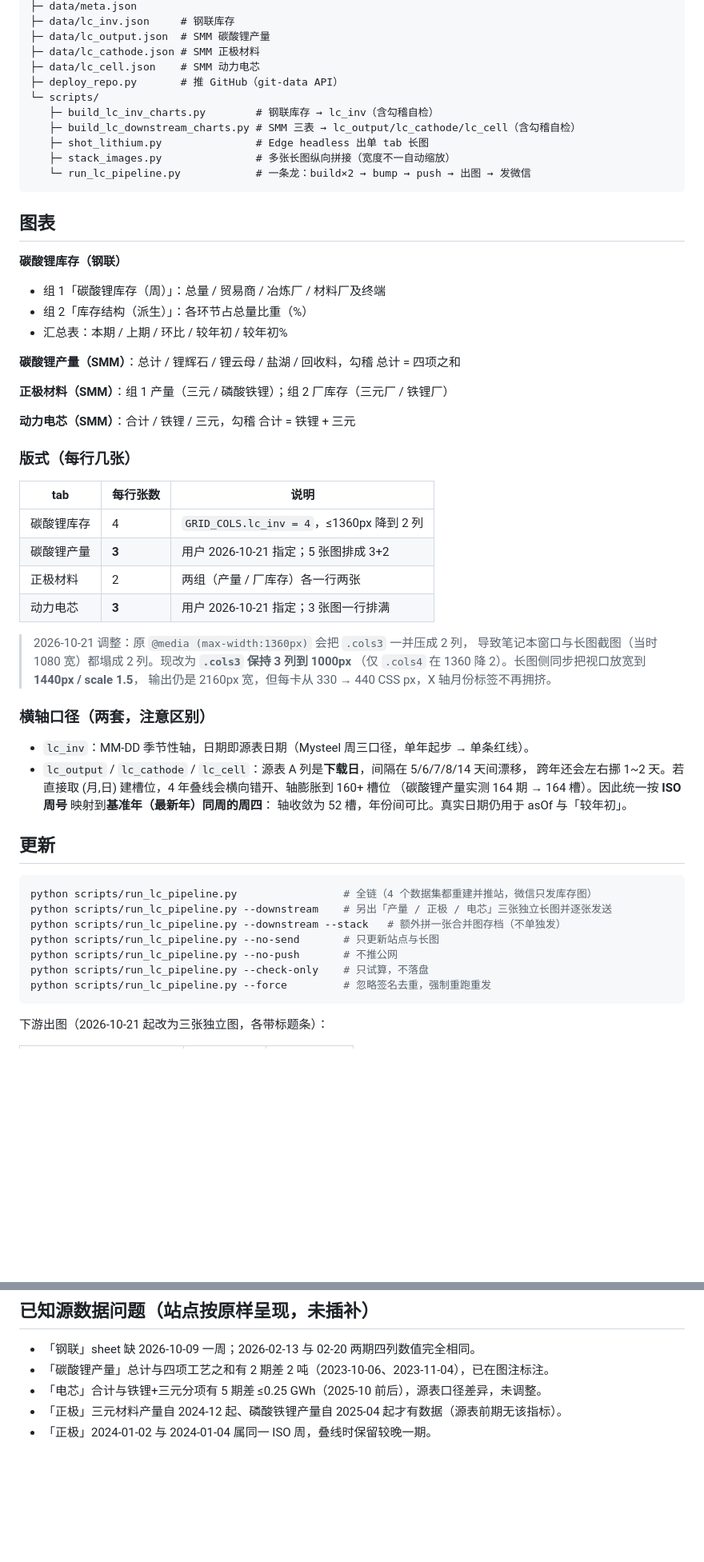
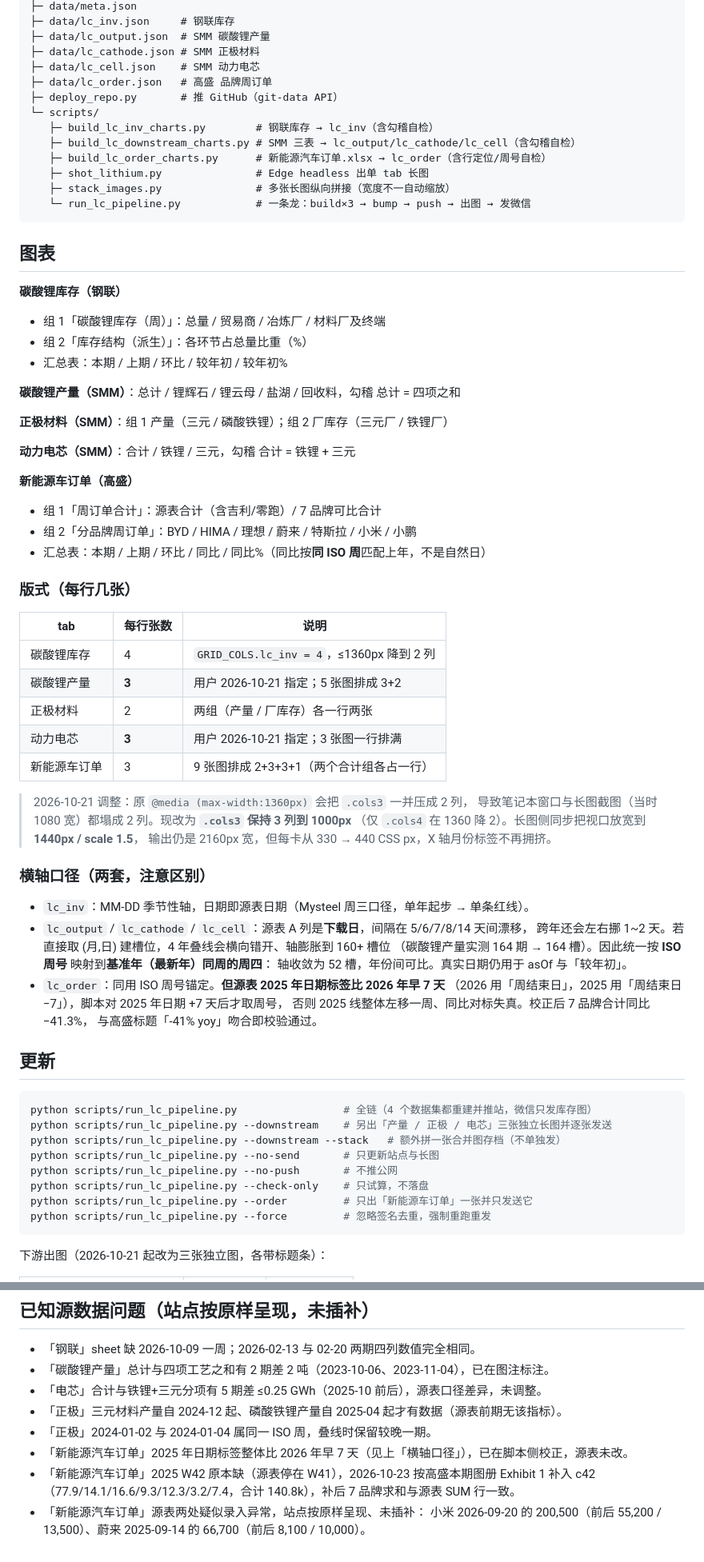
Before and after one commit to xujiahao88/lithium-charts, a Markdown page: README.md, 2 parts joined by grey strips. Shown at 80% size. Rendered like a GitHub page; blank space fills up the shorter version.

Commit message:
docs: README 补新能源车订单 tab 与两处源表口径说明

````diff
--- a/README.md
+++ b/README.md
@@ -36,13 +39,15 @@ lithium-charts/
 ├─ data/lc_output.json  # SMM 碳酸锂产量
 ├─ data/lc_cathode.json # SMM 正极材料
 ├─ data/lc_cell.json    # SMM 动力电芯
+├─ data/lc_order.json   # 高盛 品牌周订单
 ├─ deploy_repo.py       # 推 GitHub（git-data API）
 └─ scripts/
    ├─ build_lc_inv_charts.py        # 钢联库存 → lc_inv（含勾稽自检）
    ├─ build_lc_downstream_charts.py # SMM 三表 → lc_output/lc_cathode/lc_cell（含勾稽自检）
+   ├─ build_lc_order_charts.py      # 新能源汽车订单.xlsx → lc_order（含行定位/周号自检）
    ├─ shot_lithium.py               # Edge headless 出单 tab 长图
    ├─ stack_images.py               # 多张长图纵向拼接（宽度不一自动缩放）
-   └─ run_lc_pipeline.py            # 一条龙：build×2 → bump → push → 出图 → 发微信
+   └─ run_lc_pipeline.py            # 一条龙：build×3 → bump → push → 出图 → 发微信
 ```
 
 ## 图表
@@ -58,6 +63,11 @@ lithium-charts/
 
 **动力电芯（SMM）**：合计 / 铁锂 / 三元，勾稽 合计 = 铁锂 + 三元
 
+**新能源车订单（高盛）**
+- 组 1「周订单合计」：源表合计（含吉利/零跑）/ 7 品牌可比合计
+- 组 2「分品牌周订单」：BYD / HIMA / 理想 / 蔚来 / 特斯拉 / 小米 / 小鹏
+- 汇总表：本期 / 上期 / 环比 / 同比 / 同比%（同比按**同 ISO 周**匹配上年，不是自然日）
+
 ### 版式（每行几张）
 
 | tab | 每行张数 | 说明 |
@@ -66,6 +76,7 @@ lithium-charts/
 | 碳酸锂产量 | **3** | 用户 2026-10-21 指定；5 张图排成 3+2 |
 | 正极材料 | 2 | 两组（产量 / 厂库存）各一行两张 |
 | 动力电芯 | **3** | 用户 2026-10-21 指定；3 张图一行排满 |
+| 新能源车订单 | 3 | 9 张图排成 2+3+3+1（两个合计组各占一行） |
 
 > 2026-10-21 调整：原 `@media (max-width:1360px)` 会把 `.cols3` 一并压成 2 列，
 > 导致笔记本窗口与长图截图（当时 1080 宽）都塌成 2 列。现改为 **`.cols3` 保持 3 列到 1000px**
@@ -79,6 +90,10 @@ lithium-charts/
   跨年还会左右挪 1~2 天。若直接取 (月,日) 建槽位，4 年叠线会横向错开、轴膨胀到 160+ 槽位
   （碳酸锂产量实测 164 期 → 164 槽）。因此统一按 **ISO 周号** 映射到**基准年（最新年）同周的周四**：
   轴收敛为 52 槽，年份间可比。真实日期仍用于 asOf 与「较年初」。
+- `lc_order`：同用 ISO 周号锚定。**但源表 2025 年日期标签比 2026 年早 7 天**
+  （2026 用「周结束日」，2025 用「周结束日 −7」），脚本对 2025 年日期 +7 天后才取周号，
+  否则 2025 线整体左移一周、同比对标失真。校正后 7 品牌合计同比 −41.3%，
+  与高盛标题「-41% yoy」吻合即校验通过。
 
 ## 更新
 
@@ -89,6 +104,7 @@ python scripts/run_lc_pipeline.py --downstream --stack   # 额外拼一张合并
 python scripts/run_lc_pipeline.py --no-send       # 只更新站点与长图
 python scripts/run_lc_pipeline.py --no-push       # 不推公网
 python scripts/run_lc_pipeline.py --check-only    # 只试算，不落盘
+python scripts/run_lc_pipeline.py --order         # 只出「新能源车订单」一张并只发送它
 python scripts/run_lc_pipeline.py --force         # 忽略签名去重，强制重跑重发
 ```
 
@@ -116,3 +132,8 @@ python scripts/build_lc_downstream_charts.py --only lc_cell
 - 「电芯」合计与铁锂+三元分项有 5 期差 ≤0.25 GWh（2025-10 前后），源表口径差异，未调整。
 - 「正极」三元材料产量自 2024-12 起、磷酸铁锂产量自 2025-04 起才有数据（源表前期无该指标）。
 - 「正极」2024-01-02 与 2024-01-04 属同一 ISO 周，叠线时保留较晚一期。
+- 「新能源汽车订单」2025 年日期标签整体比 2026 年早 7 天（见上「横轴口径」），已在脚本侧校正，源表未改。
+- 「新能源汽车订单」2025 W42 原本缺（源表停在 W41），2026-10-23 按高盛本期图册 Exhibit 1 补入
+  c42（77.9/14.1/16.6/9.3/12.3/3.2/7.4，合计 140.8k），补后 7 品牌求和与源表 SUM 行一致。
+- 「新能源汽车订单」源表两处疑似录入异常，站点按原样呈现、未插补：
+  小米 2026-09-20 的 200,500（前后 55,200 / 13,500）、蔚来 2025-09-14 的 66,700（前后 8,100 / 10,000）。
````
Also changed, not shown: other parts of README.md (+3 -0 lines).
